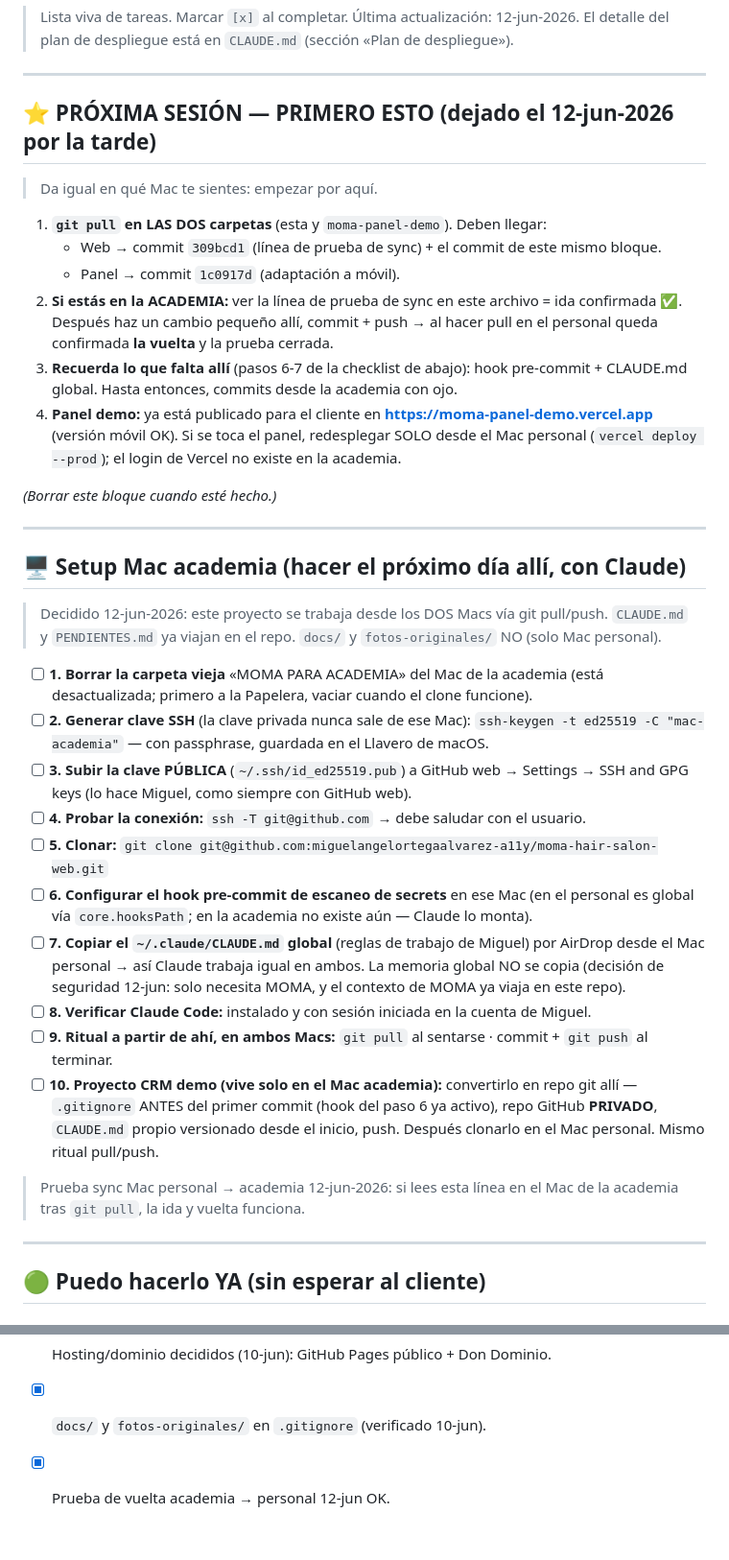
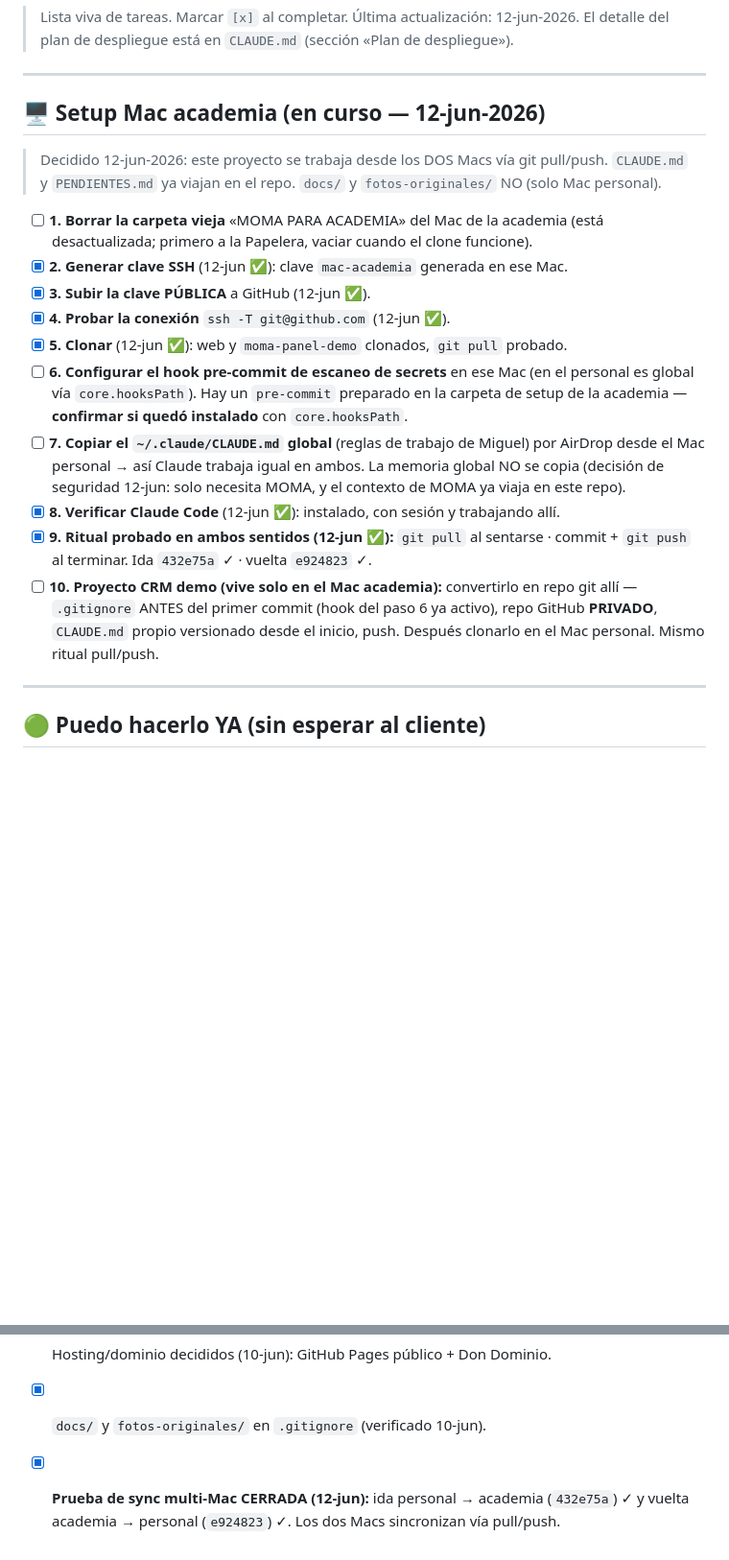
Before and after one commit to miguelangelortegaalvarez-a11y/moma-hair-salon-web, a Markdown page: PENDIENTES.md, 2 parts joined by grey strips. Shown at 96% size. Drawn GitHub-style; blank space fills up the shorter version.

Commit message:
Cierra la prueba de sync multi-Mac y actualiza la checklist del setup de la academia
Co-Authored-By: Claude Fable 5 <noreply@anthropic.com>

```diff
--- a/PENDIENTES.md
+++ b/PENDIENTES.md
@@ -5,38 +5,21 @@
 
 ---
 
-## ⭐ PRÓXIMA SESIÓN — PRIMERO ESTO (dejado el 12-jun-2026 por la tarde)
-
-> Da igual en qué Mac te sientes: empezar por aquí.
-
-1. **`git pull` en LAS DOS carpetas** (esta y `moma-panel-demo`). Deben llegar:
-   - Web → commit `309bcd1` (línea de prueba de sync) + el commit de este mismo bloque.
-   - Panel → commit `1c0917d` (adaptación a móvil).
-2. **Si estás en la ACADEMIA:** ver la línea de prueba de sync en este archivo = ida confirmada ✅. Después haz un cambio pequeño allí, commit + push → al hacer pull en el personal queda confirmada **la vuelta** y la prueba cerrada.
-3. **Recuerda lo que falta allí** (pasos 6-7 de la checklist de abajo): hook pre-commit + CLAUDE.md global. Hasta entonces, commits desde la academia con ojo.
-4. **Panel demo:** ya está publicado para el cliente en **https://moma-panel-demo.vercel.app** (versión móvil OK). Si se toca el panel, redesplegar SOLO desde el Mac personal (`vercel deploy --prod`); el login de Vercel no existe en la academia.
-
-*(Borrar este bloque cuando esté hecho.)*
-
----
-
-## 🖥️ Setup Mac academia (hacer el próximo día allí, con Claude)
+## 🖥️ Setup Mac academia (en curso — 12-jun-2026)
 
 > Decidido 12-jun-2026: este proyecto se trabaja desde los DOS Macs vía git pull/push.
 > `CLAUDE.md` y `PENDIENTES.md` ya viajan en el repo. `docs/` y `fotos-originales/` NO (solo Mac personal).
 
 - [ ] **1. Borrar la carpeta vieja** «MOMA PARA ACADEMIA» del Mac de la academia (está desactualizada; primero a la Papelera, vaciar cuando el clone funcione).
-- [ ] **2. Generar clave SSH** (la clave privada nunca sale de ese Mac): `ssh-keygen -t ed25519 -C "mac-academia"` — con passphrase, guardada en el Llavero de macOS.
-- [ ] **3. Subir la clave PÚBLICA** (`~/.ssh/id_ed25519.pub`) a GitHub web → Settings → SSH and GPG keys (lo hace Miguel, como siempre con GitHub web).
-- [ ] **4. Probar la conexión:** `ssh -T git@github.com` → debe saludar con el usuario.
-- [ ] **5. Clonar:** `git clone git@github.com:miguelangelortegaalvarez-a11y/moma-hair-salon-web.git`
-- [ ] **6. Configurar el hook pre-commit de escaneo de secrets** en ese Mac (en el personal es global vía `core.hooksPath`; en la academia no existe aún — Claude lo monta).
+- [x] **2. Generar clave SSH** (12-jun ✅): clave `mac-academia` generada en ese Mac.
+- [x] **3. Subir la clave PÚBLICA** a GitHub (12-jun ✅).
+- [x] **4. Probar la conexión** `ssh -T git@github.com` (12-jun ✅).
+- [x] **5. Clonar** (12-jun ✅): web y `moma-panel-demo` clonados, `git pull` probado.
+- [ ] **6. Configurar el hook pre-commit de escaneo de secrets** en ese Mac (en el personal es global vía `core.hooksPath`). Hay un `pre-commit` preparado en la carpeta de setup de la academia — **confirmar si quedó instalado** con `core.hooksPath`.
 - [ ] **7. Copiar el `~/.claude/CLAUDE.md` global** (reglas de trabajo de Miguel) por AirDrop desde el Mac personal → así Claude trabaja igual en ambos. La memoria global NO se copia (decisión de seguridad 12-jun: solo necesita MOMA, y el contexto de MOMA ya viaja en este repo).
-- [ ] **8. Verificar Claude Code:** instalado y con sesión iniciada en la cuenta de Miguel.
-- [ ] **9. Ritual a partir de ahí, en ambos Macs:** `git pull` al sentarse · commit + `git push` al terminar.
+- [x] **8. Verificar Claude Code** (12-jun ✅): instalado, con sesión y trabajando allí.
+- [x] **9. Ritual probado en ambos sentidos (12-jun ✅):** `git pull` al sentarse · commit + `git push` al terminar. Ida `432e75a` ✓ · vuelta `e924823` ✓.
 - [ ] **10. Proyecto CRM demo (vive solo en el Mac academia):** convertirlo en repo git allí — `.gitignore` ANTES del primer commit (hook del paso 6 ya activo), repo GitHub **PRIVADO**, `CLAUDE.md` propio versionado desde el inicio, push. Después clonarlo en el Mac personal. Mismo ritual pull/push.
-
-> Prueba sync Mac personal → academia 12-jun-2026: si lees esta línea en el Mac de la academia tras `git pull`, la ida y vuelta funciona.
 
 ---
 
@@ -106,4 +89,4 @@
 - [x] Diseño minimal lujo "blanco roto" elegido (`propuesta-minimal.html`).
 - [x] Hosting/dominio decididos (10-jun): GitHub Pages público + Don Dominio.
 - [x] `docs/` y `fotos-originales/` en `.gitignore` (verificado 10-jun).
-- [x] Prueba de vuelta academia → personal 12-jun OK.
+- [x] **Prueba de sync multi-Mac CERRADA (12-jun):** ida personal → academia (`432e75a`) ✓ y vuelta academia → personal (`e924823`) ✓. Los dos Macs sincronizan vía pull/push.
```
